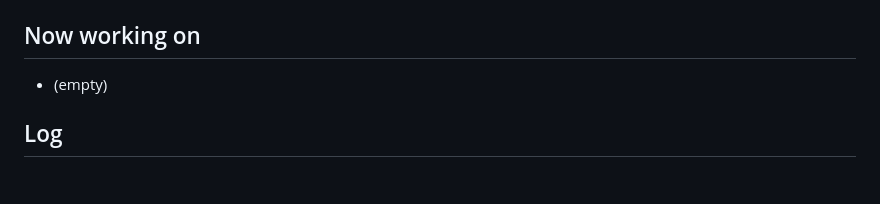
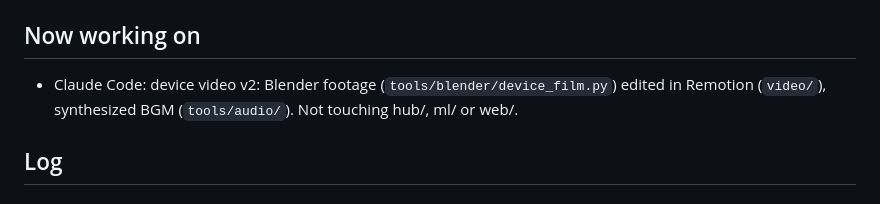
Before and after one commit to laxmesh22/medha, a Markdown page: AGENTS.md, the part around the change. GitHub-like rendering.

Commit message:
AGENTS.md: Claude working on device video v2
Co-Authored-By: Claude Opus 5.5 <noreply@anthropic.com>

```diff
--- a/AGENTS.md
+++ b/AGENTS.md
@@ -22,7 +22,8 @@ schedule). Showcase: 31 Oct 2026, IIT Bombay. ML specifics: `ml/README.md`.
 7. Test recording sessions go to a scratch `--dataset-dir`, never `ml/data/real` (that folder is training data).
 
 ## Now working on
-- (empty)
+- Claude Code: device video v2: Blender footage (`tools/blender/device_film.py`) edited in Remotion (`video/`),
+  synthesized BGM (`tools/audio/`). Not touching hub/, ml/ or web/.
 
 ## Log
 ### 2026-10-14 22:57 · Claude Code (session "Agent handoff with OpenCV gesture tracking")
```
